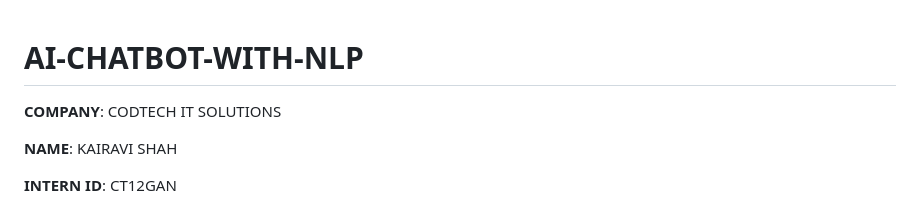
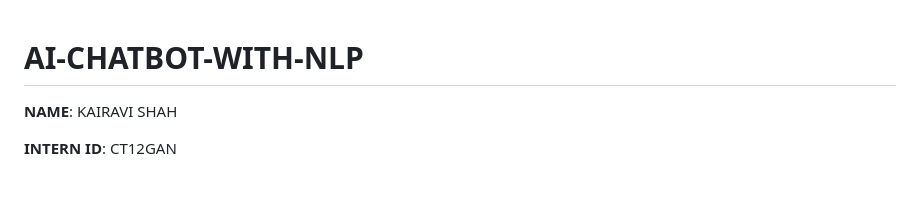
Before and after one commit to dragonday3/AI-CHATBOT-WITH-NLP, a Markdown page: README.md, the part around the change. GitHub-like rendering; blank space fills up the shorter version.

```diff
--- a/README.md
+++ b/README.md
@@ -1,6 +1,4 @@
 # AI-CHATBOT-WITH-NLP
-
-**COMPANY**: CODTECH IT SOLUTIONS
 
 **NAME**: KAIRAVI SHAH
 
```
